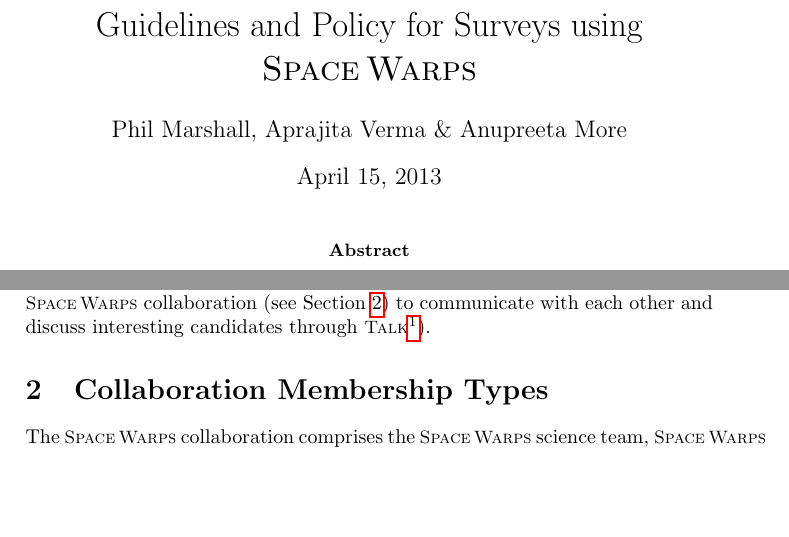
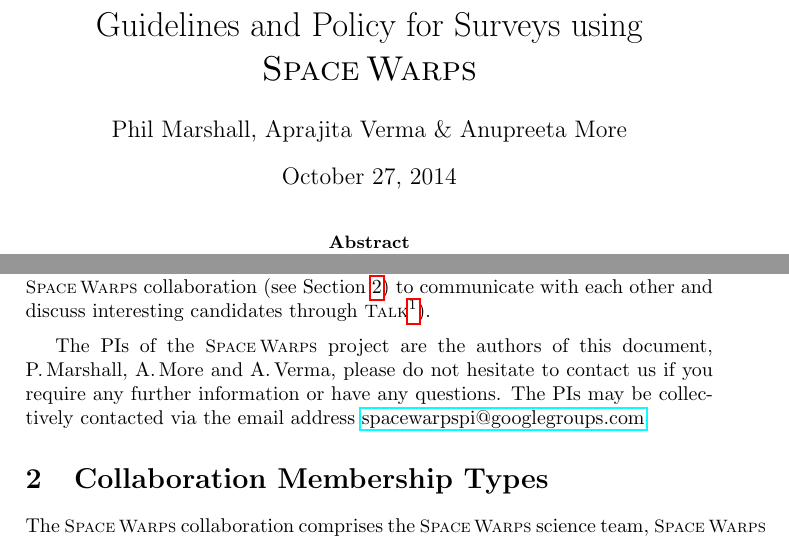
Before and after one commit to drphilmarshall/SpaceWarps, a LaTeX paper (doc/sw-publication-policy-gen.tex): two parts of page 1 of 5, joined at a grey line, cut so that both start at the same text, the shorter picture padded with empty space. Compiled offline with pdfLaTeX.

Commit message:
minor edits to policy gen/cfhtls

```diff
--- a/doc/sw-publication-policy-gen.tex
+++ b/doc/sw-publication-policy-gen.tex
@@ -20,7 +20,7 @@
 
 \title{Guidelines and Policy for Surveys using \SW}
 \author{Phil Marshall, Aprajita Verma \& Anupreeta More}
-\date{April 15, 2013}
+\date{October 27, 2014}
 \maketitle
 
 %%%%%%%%%%%%%%%%%%%%%%%%%%%%%%%%%%%%%%%%%%%%%%%%%%%%%%%%%%%%%%%%%%%%%%%%%%%%%%
@@ -45,6 +45,9 @@
 
 A key part of the \sw project is the ability for all members of the \sw collaboration (see Section \ref{sec:members}) to communicate with each other and discuss interesting candidates through \Talk\footnote{\Talk (found at \texttt{http://talk.spacewarps.org}) is a forum for \sw collaborators to discuss individual sources and the \sw project in general. Bugs can also be reported. This is the direct portal for communication with the \sw community.}).
 
+\vspace{2mm}
+The PIs of the \sw project are the authors of this document, P.\,Marshall,
+A.\,More and A.\,Verma, please do not hesitate to contact us if you require any further information or have any questions. The PIs may be collectively contacted via the email address \href{mailto:spacewarpspi@googlegroups.com}{spacewarpspi@googlegroups.com}
 
 
 %%%%%%%%%%%%%%%%%%%%%%%%%%%%%%%%%%%%%%%%%%%%%%%%%%%%%%%%%%%%%%%%%%%%%%%%%%%%%%
```
Also changed, not shown: doc/sw-publication-policy-cfhtls.tex (+2 -2 lines), doc/sw-publication-policy-cfhtls.pdf (added), doc/sw-publication-policy-gen.pdf.
